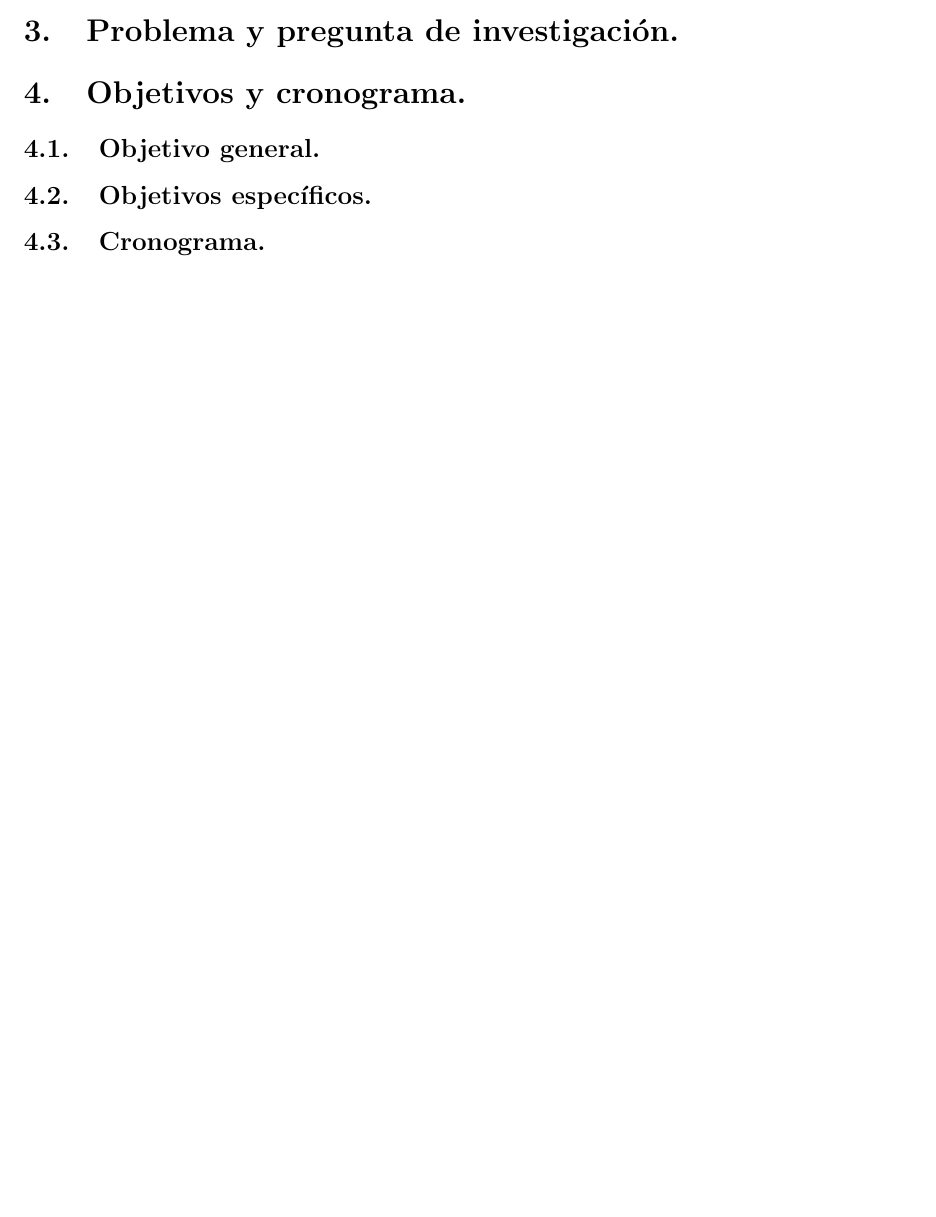
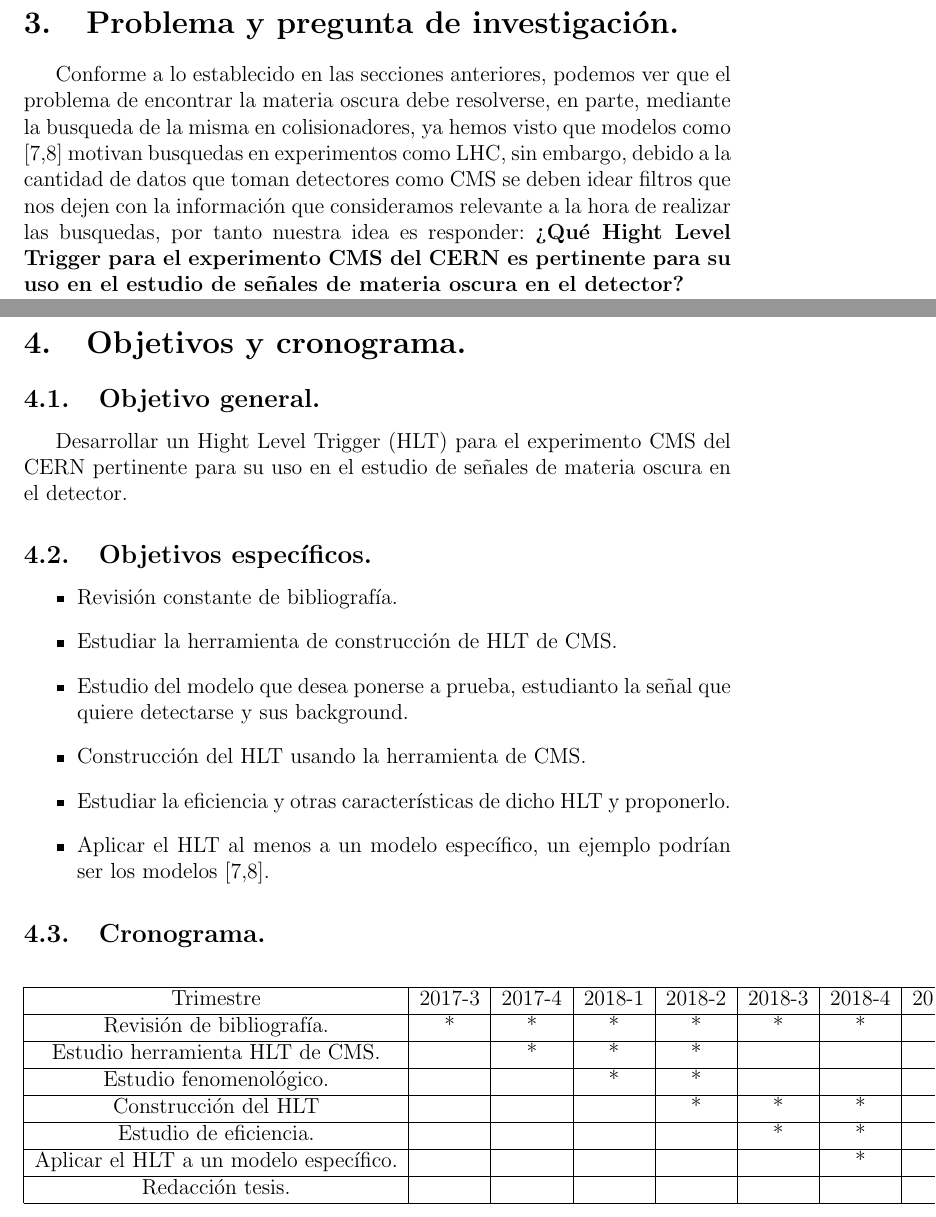
Before and after one commit to diegobaronm/AnteProyecto-Maestria, a LaTeX document (title_page_1.tex): part of page 11 of 12 before the commit and two parts of pages 12 and 13 of 14 after it, the two joined at a grey line, cut so that both start at the same text, the shorter picture padded with empty space. Compiled offline with pdfLaTeX.

Commit message:
a punto de terminar sin correciones

```diff
--- a/title_page_1.tex
+++ b/title_page_1.tex
@@ -250,4 +250,5 @@ Las busquedas en aceleradores como el LHC se basan en la busqueda de estados fin
 \section{Problema y pregunta de investigación.}
 
+	Conforme a lo establecido en las secciones anteriores, podemos ver que el problema de encontrar la materia oscura debe resolverse, en parte, mediante la busqueda de la misma en colisionadores, ya hemos visto que modelos como [7,8] motivan busquedas en experimentos como LHC, sin embargo, debido a la cantidad de datos que toman detectores como CMS se deben idear filtros que nos dejen con la información que consideramos relevante a la hora de realizar las busquedas, por tanto nuestra idea es responder: \textbf{¿Qué Hight Level Trigger para el experimento CMS del CERN es pertinente para su uso en el estudio de señales de materia oscura en el detector?}
 
 
@@ -258,14 +258,38 @@ Las busquedas en aceleradores como el LHC se basan en la busqueda de estados fin
 
 \subsection{Objetivo general.}
 
+Desarrollar un Hight Level Trigger (HLT) para el experimento CMS del CERN pertinente para su uso en el estudio de señales de materia oscura en el detector.
 
 \subsection{Objetivos específicos.}
 
+\begin{itemize}
+	\item Revisión constante de bibliografía.
+	\item Estudiar la herramienta de construcción de HLT de CMS.
+	\item Estudio del modelo que desea ponerse a prueba, estudianto la señal que quiere detectarse y sus background.
+	\item Construcción del HLT usando la herramienta de CMS.
+	\item Estudiar la eficiencia y otras características de dicho HLT y proponerlo.
+	\item Aplicar el HLT al menos a un modelo específico, un ejemplo podrían ser los modelos [7,8].
+\end{itemize}
 
 
 \subsection{Cronograma.}
 
+\begin{table}[h]
+	\centering
 
+	\label{my-label}
+	\begin{tabular}{|c|c|c|c|c|c|c|c|c|}
+		\hline
+		Trimestre                              & 2017-3 & 2017-4 & 2018-1 & 2018-2 & 2018-3 & 2018-4 & 2019-1 & 2019-2 \\ \hline
+		Revisión de bibliografía.              & *      & *      & *      & *      & *      & *      & *      &        \\ \hline
+		Estudio herramienta HLT de CMS.        &        & *      & *      & *      &        &        &        &        \\ \hline
+		Estudio fenomenológico.                &        &        & *      & *      &        &        &        &        \\ \hline
+		Construcción del HLT                   &        &        &        & *      & *      & *      &        &        \\ \hline
+		Estudio de eficiencia.                 &        &        &        &        & *      & *      &        &        \\ \hline
+		Aplicar el HLT a un modelo específico. &        &        &        &        &        & *      & *      &        \\ \hline
+		Redacción tesis.                       &        &        &        &        &        &        & *      & *      \\ \hline
+	\end{tabular}
+\end{table}
 \section{Infraestructura y recursos.}
 
 \section{Bibliografía.}
```
Also changed, not shown: title_page_1.pdf, title_page_1.tex (5 more changed lines), 4 other files.
